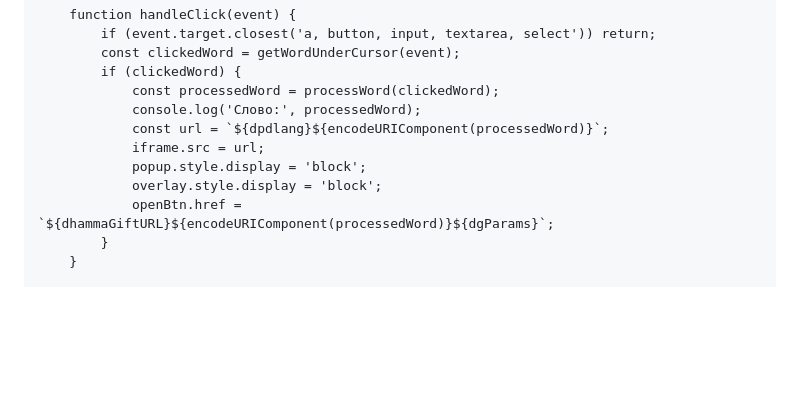
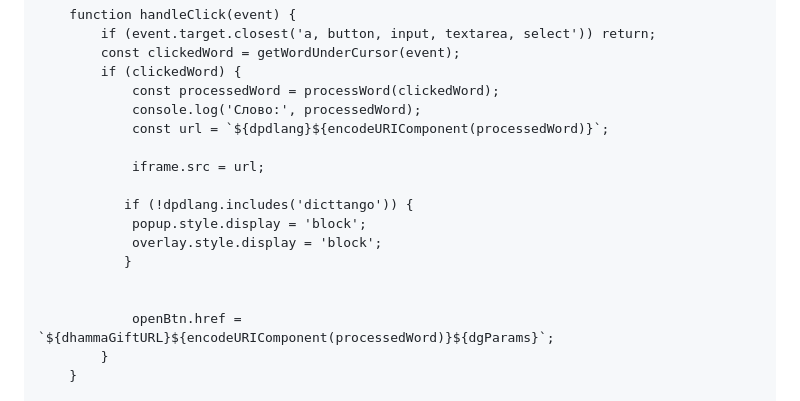
Before and after one commit to o28o/dictPlugin, a Markdown page: ExtentionMethod.md, the part around one of its changes. Drawn GitHub-style; blank space fills up the shorter version.

```diff
--- a/ExtentionMethod.md
+++ b/ExtentionMethod.md
@@ -235,9 +235,15 @@ function closePopup(event) {
             const processedWord = processWord(clickedWord);
             console.log('Слово:', processedWord);
             const url = `${dpdlang}${encodeURIComponent(processedWord)}`;
+
             iframe.src = url;
+
+           if (!dpdlang.includes('dicttango')) {
             popup.style.display = 'block';
             overlay.style.display = 'block';
+           }
+
+
             openBtn.href = `${dhammaGiftURL}${encodeURIComponent(processedWord)}${dgParams}`;
         }
     }
```
Also changed, not shown: other parts of ExtentionMethod.md (+2 -2 lines).
